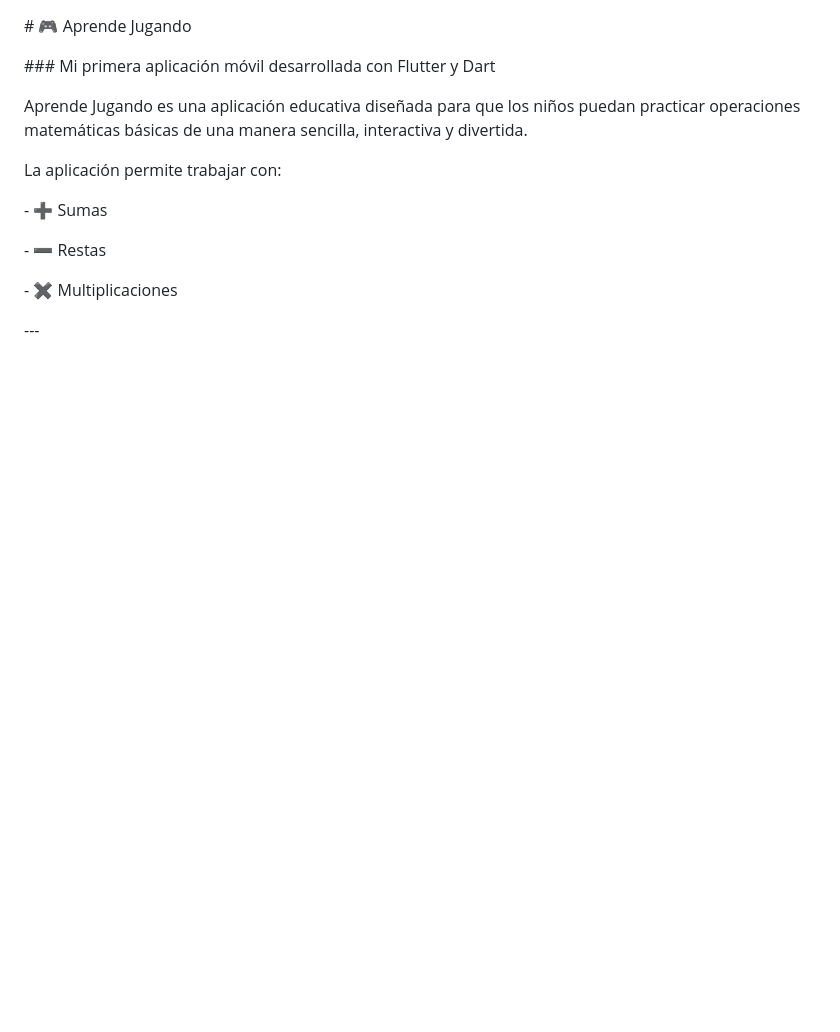
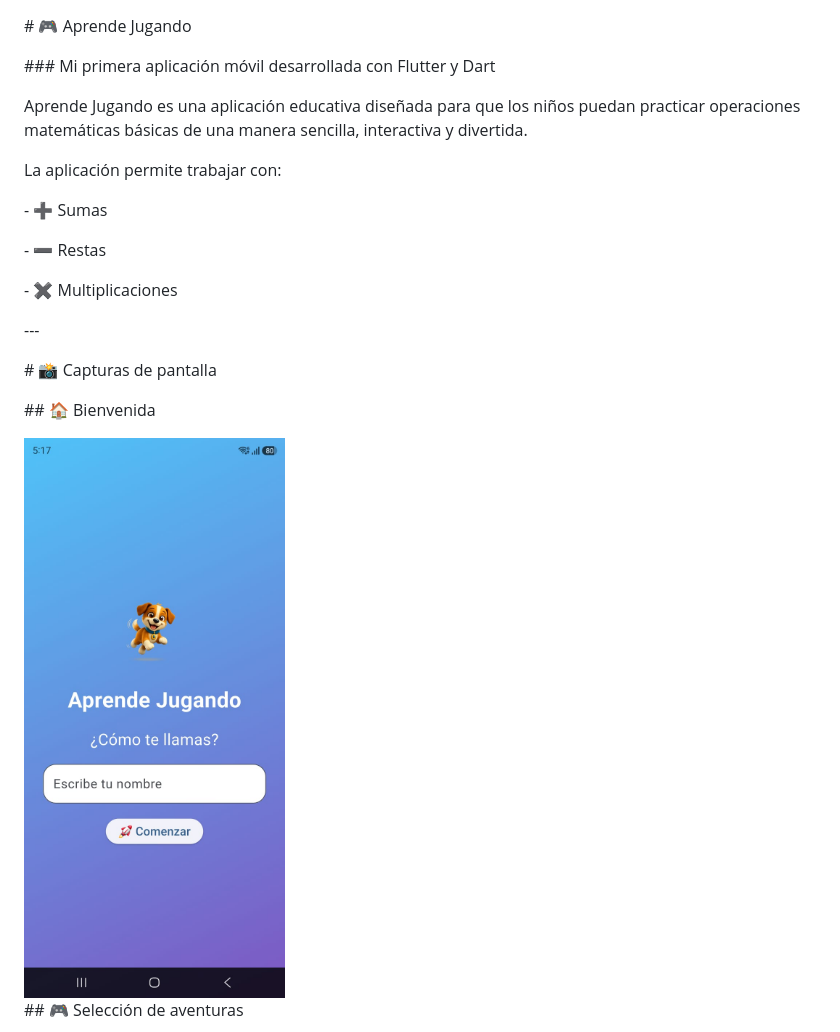
Before and after one commit to deissy03/app-educativas-flutter, a Markdown page: README.md, the part around one of its changes. Rendered like a GitHub page; blank space fills up the shorter version.

Commit message:
imagenes del README

```diff
--- a/README.md
+++ b/README.md
@@ -27,3 +27,20 @@ La aplicación permite trabajar con:
 
 
 \---
+
+\# 📸 Capturas de pantalla
+
+
+
+\## 🏠 Bienvenida
+
+
+
+<img src="./screenshots/bienvenida.jpeg" width="300">
+
+
+
+\## 🎮 Selección de aventuras
+
+
+
```
Also changed, not shown: other parts of README.md (+33 -0 lines).
